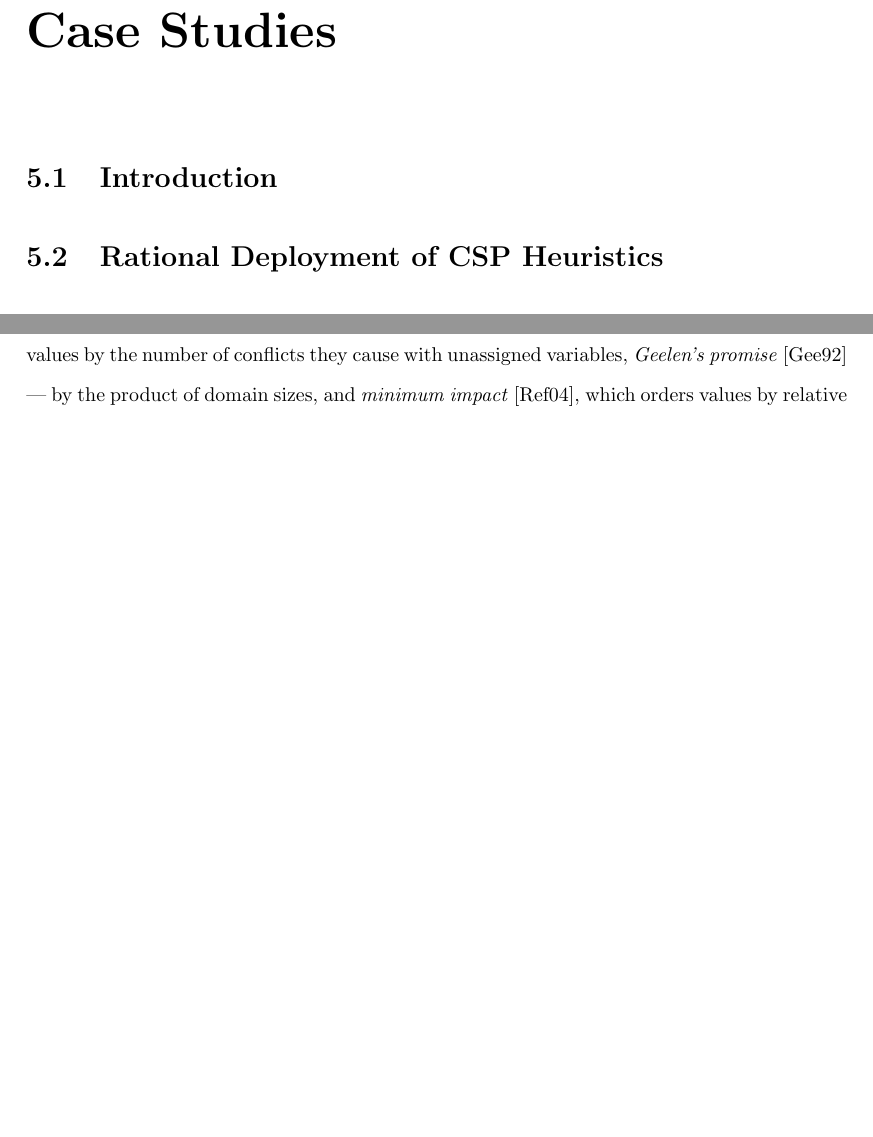
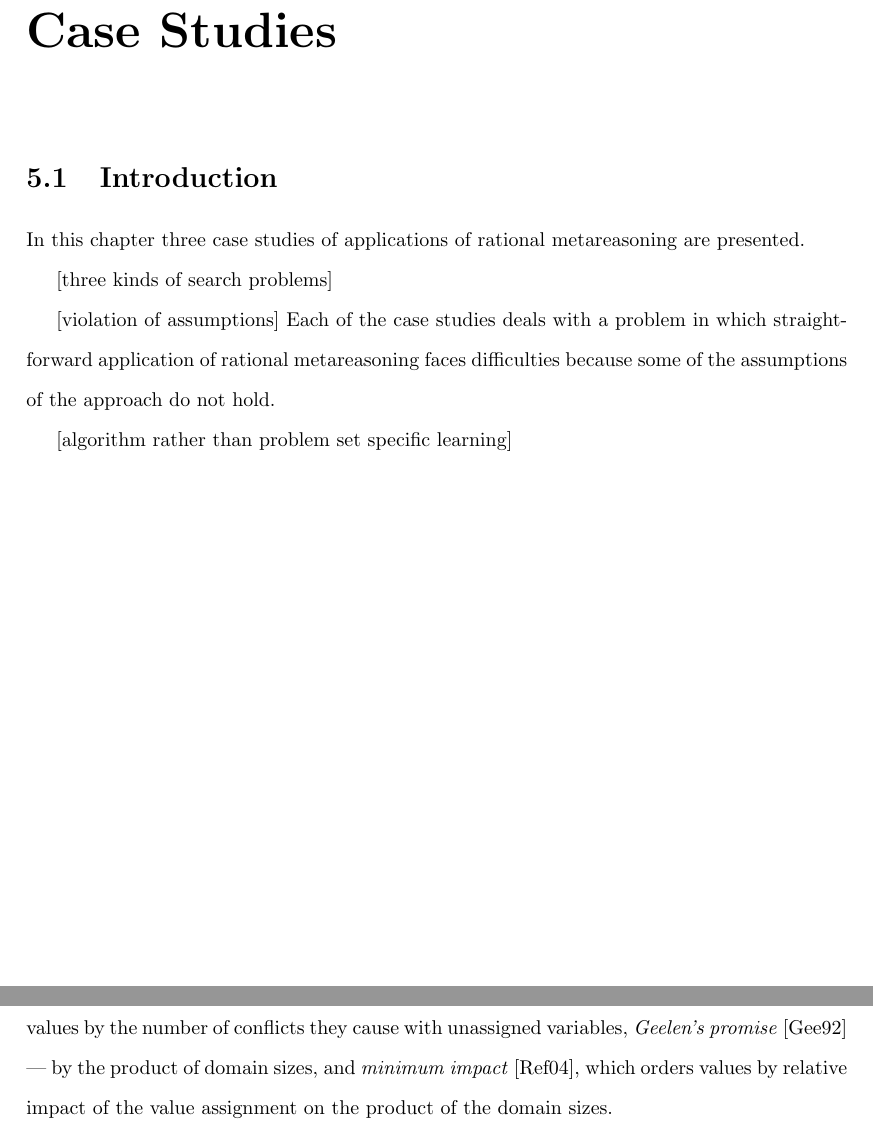
Before and after one commit to ThuriyaThwin/CSP_PHD, a LaTeX thesis (thesis/thesis.tex, which reads thesis/cs-intro.tex): two parts of pages 39 and 40 of 80 before the commit and two parts of pages 39 and 41 of 80 after it, joined at a grey line, cut so that both start at the same text, the shorter picture padded with empty space. Compiled offline with pdfLaTeX.

Commit message:
intro in progress

```diff
--- a/thesis/cs-intro.tex
+++ b/thesis/cs-intro.tex
@@ -0,0 +1,12 @@
+In this chapter three case studies of applications of rational
+metareasoning are presented.
+
+[three kinds of search problems]
+
+[violation of assumptions]
+Each of the case studies deals with
+a problem in which straightforward application of rational
+metareasoning faces difficulties because some of the assumptions
+of the approach do not hold.
+
+[algorithm rather than problem set specific learning]
```
Also changed, not shown: thesis/search.tex (+1 -1 lines), thesis/thesis.tex (+1 -0 lines).
